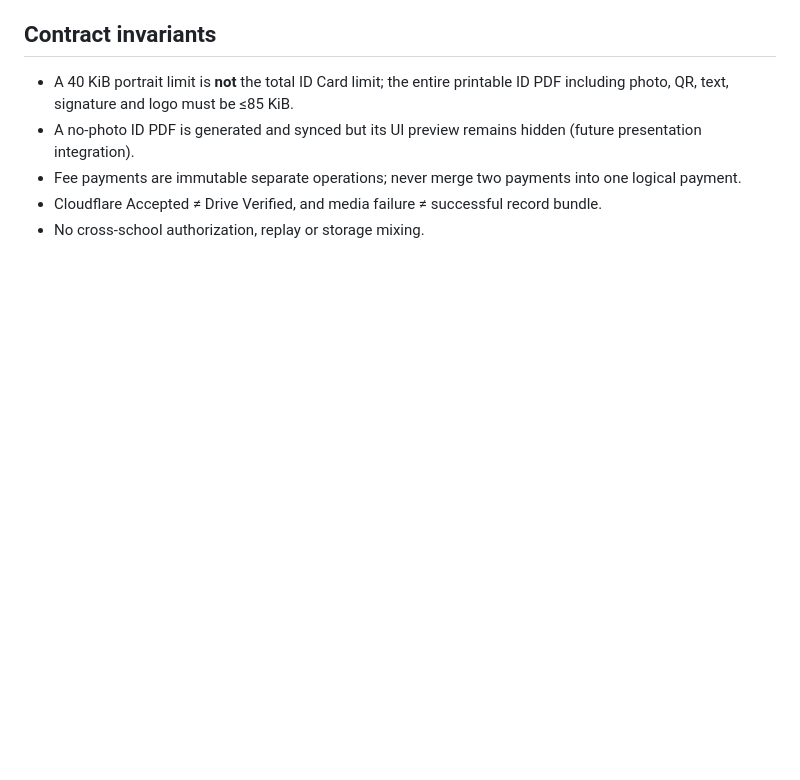
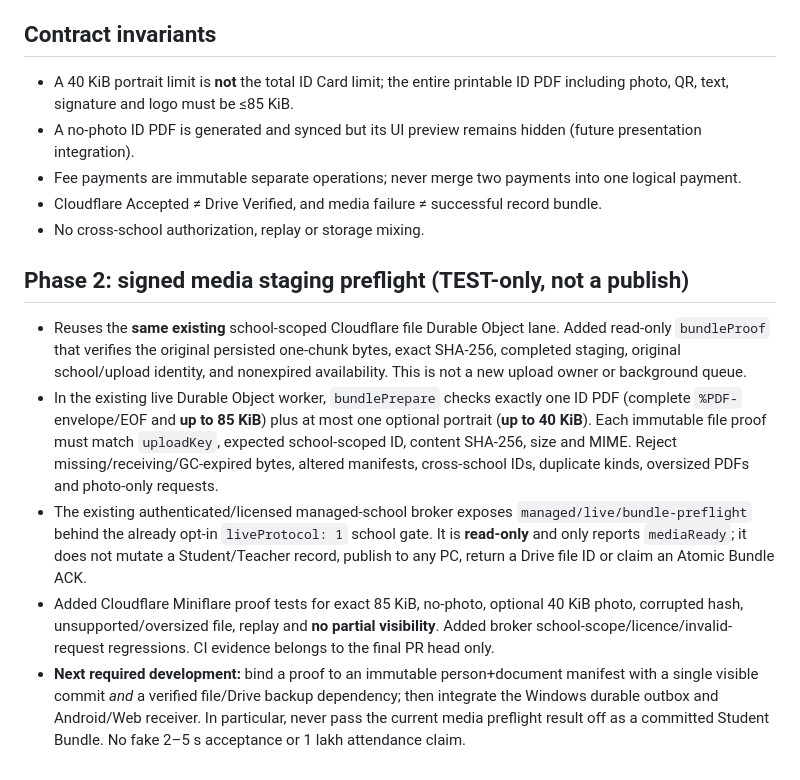
Before and after one commit to cscticket01-hash/Saarthi_Ai, a Markdown page: docs/sync3-atomic-bundle-phase1-20261105.md, the part around the change. Drawn GitHub-style; blank space fills up the shorter version.

Commit message:
docs(sync3): distinguish staged hash proof from atomic person/card commit and release gates

```diff
--- a/docs/sync3-atomic-bundle-phase1-20261105.md
+++ b/docs/sync3-atomic-bundle-phase1-20261105.md
@@ -36,3 +36,11 @@
 - Fee payments are immutable separate operations; never merge two payments into one logical payment.
 - Cloudflare Accepted ≠ Drive Verified, and media failure ≠ successful record bundle.
 - No cross-school authorization, replay or storage mixing.
+
+## Phase 2: signed media staging preflight (TEST-only, not a publish)
+
+- Reuses the **same existing** school-scoped Cloudflare file Durable Object lane. Added read-only `bundleProof` that verifies the original persisted one-chunk bytes, exact SHA-256, completed staging, original school/upload identity, and nonexpired availability. This is not a new upload owner or background queue.
+- In the existing live Durable Object worker, `bundlePrepare` checks exactly one ID PDF (complete `%PDF-` envelope/EOF and **up to 85 KiB**) plus at most one optional portrait (**up to 40 KiB**). Each immutable file proof must match `uploadKey`, expected school-scoped ID, content SHA-256, size and MIME. Reject missing/receiving/GC-expired bytes, altered manifests, cross-school IDs, duplicate kinds, oversized PDFs and photo-only requests.
+- The existing authenticated/licensed managed-school broker exposes `managed/live/bundle-preflight` behind the already opt-in `liveProtocol: 1` school gate. It is **read-only** and only reports `mediaReady`; it does not mutate a Student/Teacher record, publish to any PC, return a Drive file ID or claim an Atomic Bundle ACK.
+- Added Cloudflare Miniflare proof tests for exact 85 KiB, no-photo, optional 40 KiB photo, corrupted hash, unsupported/oversized file, replay and **no partial visibility**. Added broker school-scope/licence/invalid-request regressions. CI evidence belongs to the final PR head only.
+- **Next required development:** bind a proof to an immutable person+document manifest with a single visible commit *and* a verified file/Drive backup dependency; then integrate the Windows durable outbox and Android/Web receiver. In particular, never pass the current media preflight result off as a committed Student Bundle. No fake 2–5 s acceptance or 1 lakh attendance claim.
```
